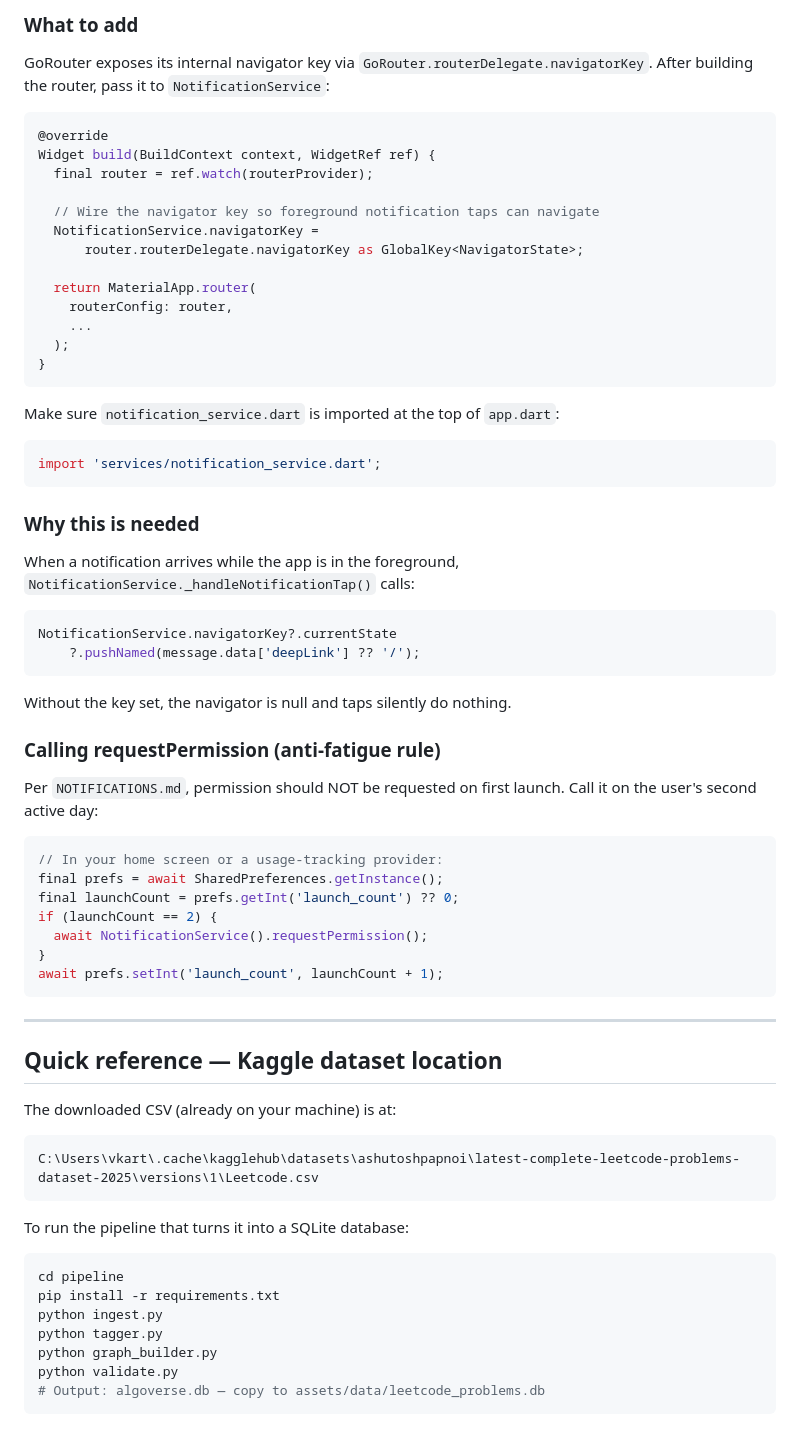
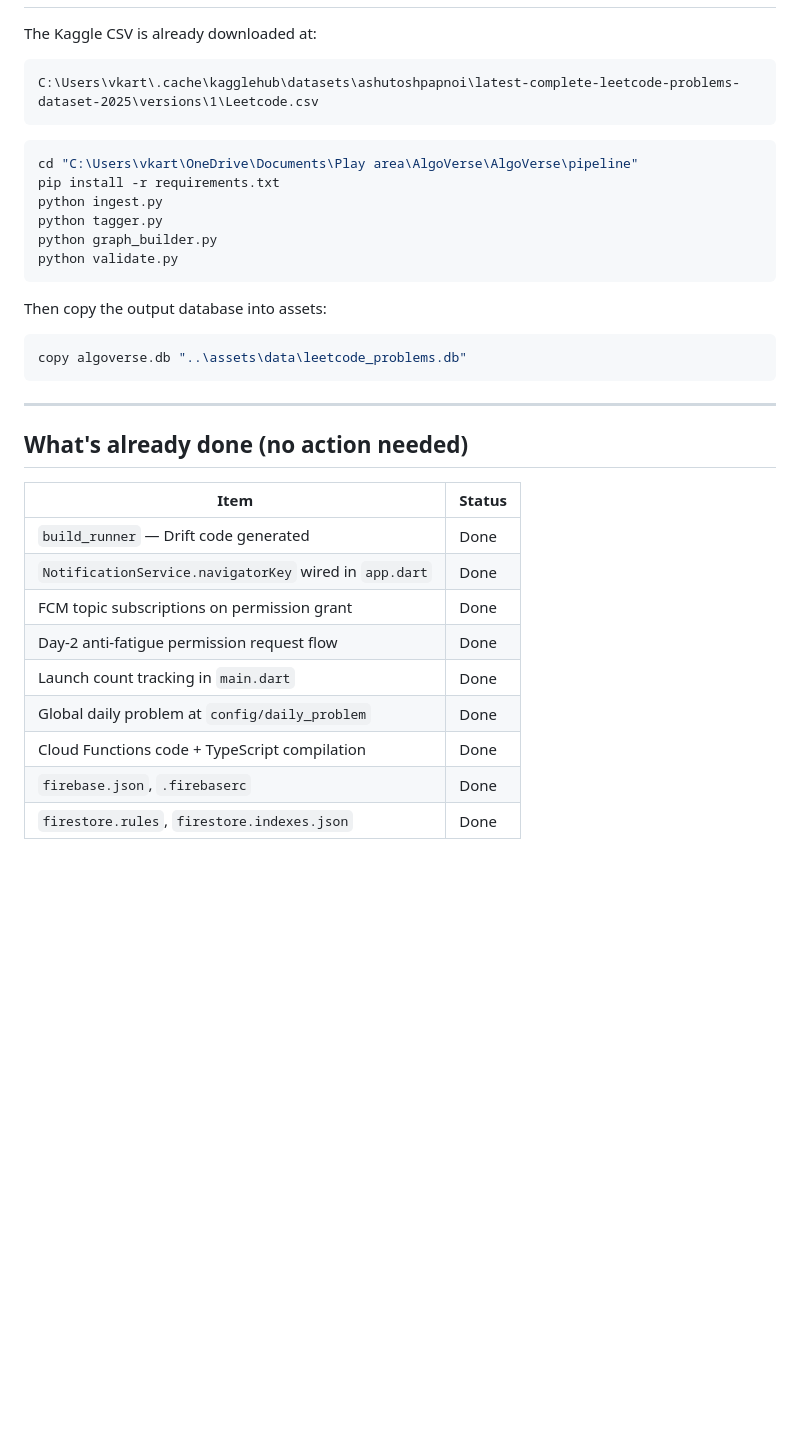
Before and after one commit to KarthikGovindan320/AlgoVerse, a Markdown page: SETUP_MANUAL_STEPS.md, the part around one of its changes. Drawn GitHub-style; blank space fills up the shorter version.

````diff
--- a/SETUP_MANUAL_STEPS.md
+++ b/SETUP_MANUAL_STEPS.md
@@ -148,72 +101,34 @@ class AlgoVerseApp extends ConsumerWidget {
-### What to add
-
-GoRouter exposes its internal navigator key via `GoRouter.routerDelegate.navigatorKey`. After building the router, pass it to `NotificationService`:
-
-```dart
-@override
-Widget build(BuildContext context, WidgetRef ref) {
-  final router = ref.watch(routerProvider);
-
-  // Wire the navigator key so foreground notification taps can navigate
-  NotificationService.navigatorKey =
-      router.routerDelegate.navigatorKey as GlobalKey<NavigatorState>;
-
-  return MaterialApp.router(
-    routerConfig: router,
-    ...
-  );
-}
-```
-
-Make sure `notification_service.dart` is imported at the top of `app.dart`:
-
-```dart
-import 'services/notification_service.dart';
-```
-
-### Why this is needed
-
-When a notification arrives while the app is in the foreground, `NotificationService._handleNotificationTap()` calls:
-
-```dart
-NotificationService.navigatorKey?.currentState
-    ?.pushNamed(message.data['deepLink'] ?? '/');
-```
-
-Without the key set, the navigator is null and taps silently do nothing.
-
-### Calling requestPermission (anti-fatigue rule)
-
-Per `NOTIFICATIONS.md`, permission should NOT be requested on first launch. Call it on the user's second active day:
-
-```dart
-// In your home screen or a usage-tracking provider:
-final prefs = await SharedPreferences.getInstance();
-final launchCount = prefs.getInt('launch_count') ?? 0;
-if (launchCount == 2) {
-  await NotificationService().requestPermission();
-}
-await prefs.setInt('launch_count', launchCount + 1);
-```
-
----
-
-## Quick reference — Kaggle dataset location
-
-The downloaded CSV (already on your machine) is at:
-
+The Kaggle CSV is already downloaded at:
 ```
 C:\Users\vkart\.cache\kagglehub\datasets\ashutoshpapnoi\latest-complete-leetcode-problems-dataset-2025\versions\1\Leetcode.csv
 ```
 
-To run the pipeline that turns it into a SQLite database:
-
 ```bash
-cd pipeline
+cd "C:\Users\vkart\OneDrive\Documents\Play area\AlgoVerse\AlgoVerse\pipeline"
 pip install -r requirements.txt
 python ingest.py
 python tagger.py
 python graph_builder.py
 python validate.py
-# Output: algoverse.db — copy to assets/data/leetcode_problems.db
 ```
+
+Then copy the output database into assets:
+```bash
+copy algoverse.db "..\assets\data\leetcode_problems.db"
+```
+
+---
+
+## What's already done (no action needed)
+
+| Item | Status |
+|---|---|
+| `build_runner` — Drift code generated | Done |
+| `NotificationService.navigatorKey` wired in `app.dart` | Done |
+| FCM topic subscriptions on permission grant | Done |
+| Day-2 anti-fatigue permission request flow | Done |
+| Launch count tracking in `main.dart` | Done |
+| Global daily problem at `config/daily_problem` | Done |
+| Cloud Functions code + TypeScript compilation | Done |
+| `firebase.json`, `.firebaserc` | Done |
+| `firestore.rules`, `firestore.indexes.json` | Done |
````
Also changed, not shown: other parts of SETUP_MANUAL_STEPS.md (+58 -105 lines).
